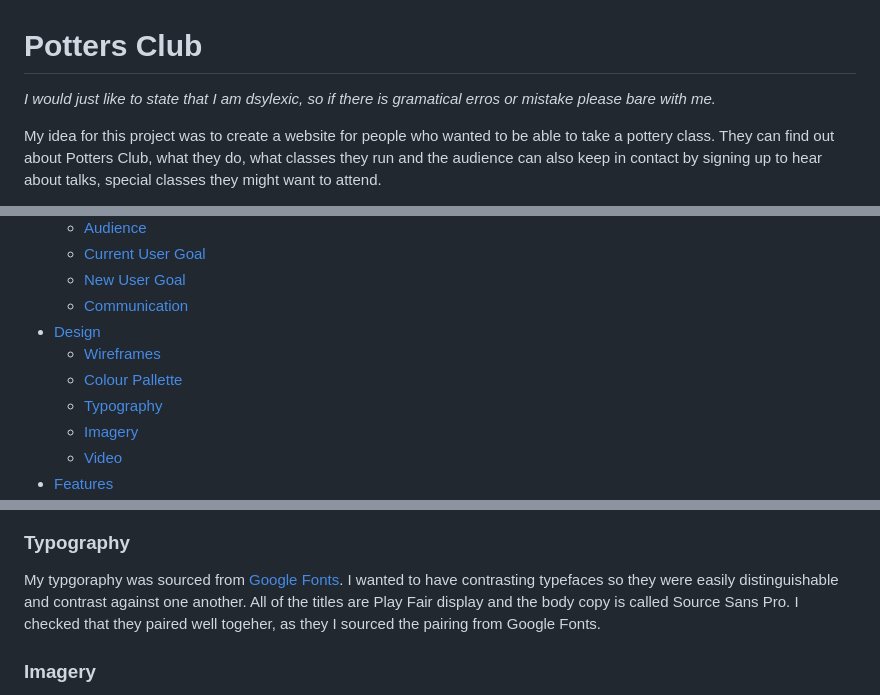
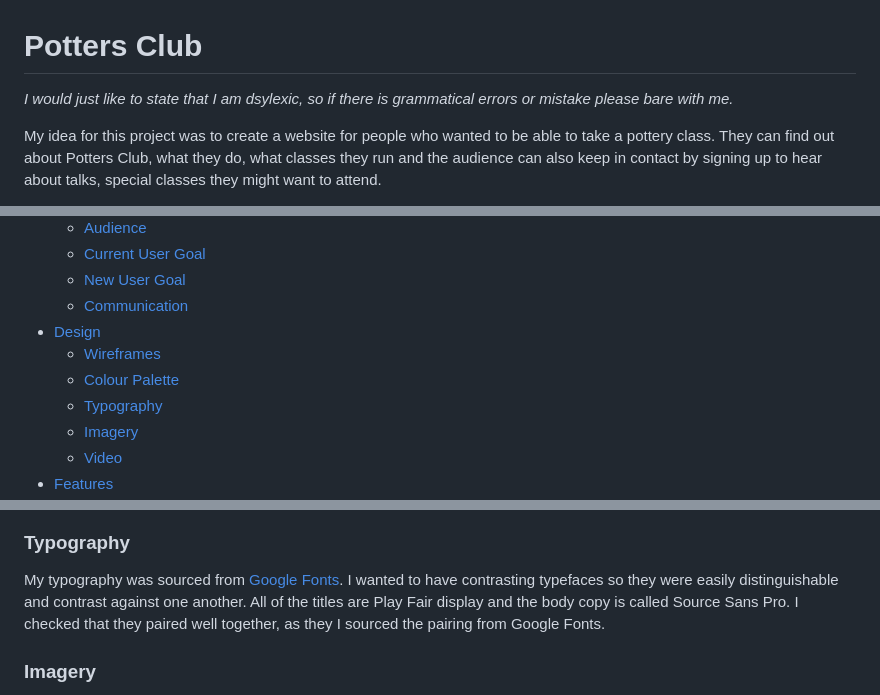
Before and after one commit to SaskiaPacker/potters-club, a Markdown page: README.md, 3 parts joined by grey strips. Drawn GitHub-style.

```diff
--- a/README.md
+++ b/README.md
@@ -1,6 +1,6 @@
 # Potters Club
 
-*I would just like to state that I am dsylexic, so if there is gramatical erros or mistake please bare with me.*
+*I would just like to state that I am dsylexic, so if there is grammatical errors or mistake please bare with me.*
 
 My idea for this project was to create a website for people who wanted to be able to take a pottery class. They can find out about Potters Club, what they do, what classes they run and the audience can also keep in contact by signing up to hear about talks, special classes they might want to attend.
 
@@ -18,7 +18,7 @@ My idea for this project was to create a website for people who wanted to be abl
   - [Communication](#communication)
 - [Design](#design)
     - [Wireframes](#wireframes)
-    - [Colour Pallette](#colour-pallette)
+    - [Colour Palette](#colour-palette)
     - [Typography](#typography)
     - [Imagery](#imagery)
     - [Video](#video)
@@ -80,7 +80,7 @@ The colour pallette was sourced from [coolors](https://coolors.co/) I wanted to
 ![Colour Pallette](/assets/images-readme/colour-palette.png)
 
 ### Typography
-My typgoraphy was sourced from [Google Fonts](https://fonts.google.com/). I wanted to have contrasting typefaces so they were easily distinguishable and contrast against one another. All of the titles are Play Fair display and the body copy is called Source Sans Pro. I checked that they paired well togeher, as they I sourced the pairing from Google Fonts.
+My typography was sourced from [Google Fonts](https://fonts.google.com/). I wanted to have contrasting typefaces so they were easily distinguishable and contrast against one another. All of the titles are Play Fair display and the body copy is called Source Sans Pro. I checked that they paired well together, as they I sourced the pairing from Google Fonts.
 
 ### Imagery
 All imagery for the website has been sourced from either [pexel.com](https://www.pexels.com/) or [unsplash.com](https://unsplash.com/) which are free photo stock platforms. I specifically wanted to show imagery of all the stages of pottery, so the audience can get an understanding of the process.
```
Also changed, not shown: other parts of README.md (+14 -14 lines).
